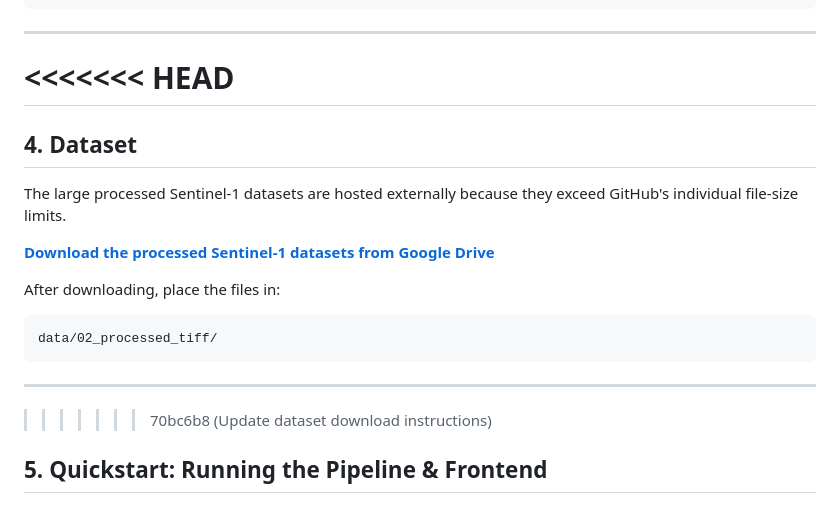
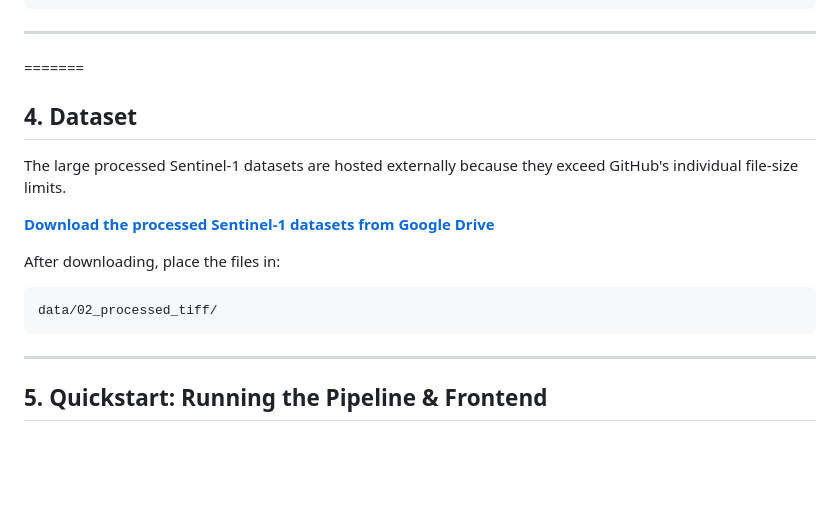
Before and after one commit to Tantragyaan2k26/sagar-sakshi, a Markdown page: README.md, the part around the change. Drawn GitHub-style; blank space fills up the shorter version.

````diff
--- a/README.md
+++ b/README.md
@@ -119,7 +119,7 @@ sagar-sakshi/
 
 ---
 
-<<<<<<< HEAD
+
 =======
 ## 4. Dataset
 
@@ -134,7 +134,7 @@ data/02_processed_tiff/
 ```
 ---
 
->>>>>>> 70bc6b8 (Update dataset download instructions)
+
 ## 5. Quickstart: Running the Pipeline & Frontend
 
 ### 1. Install Dependencies
````
